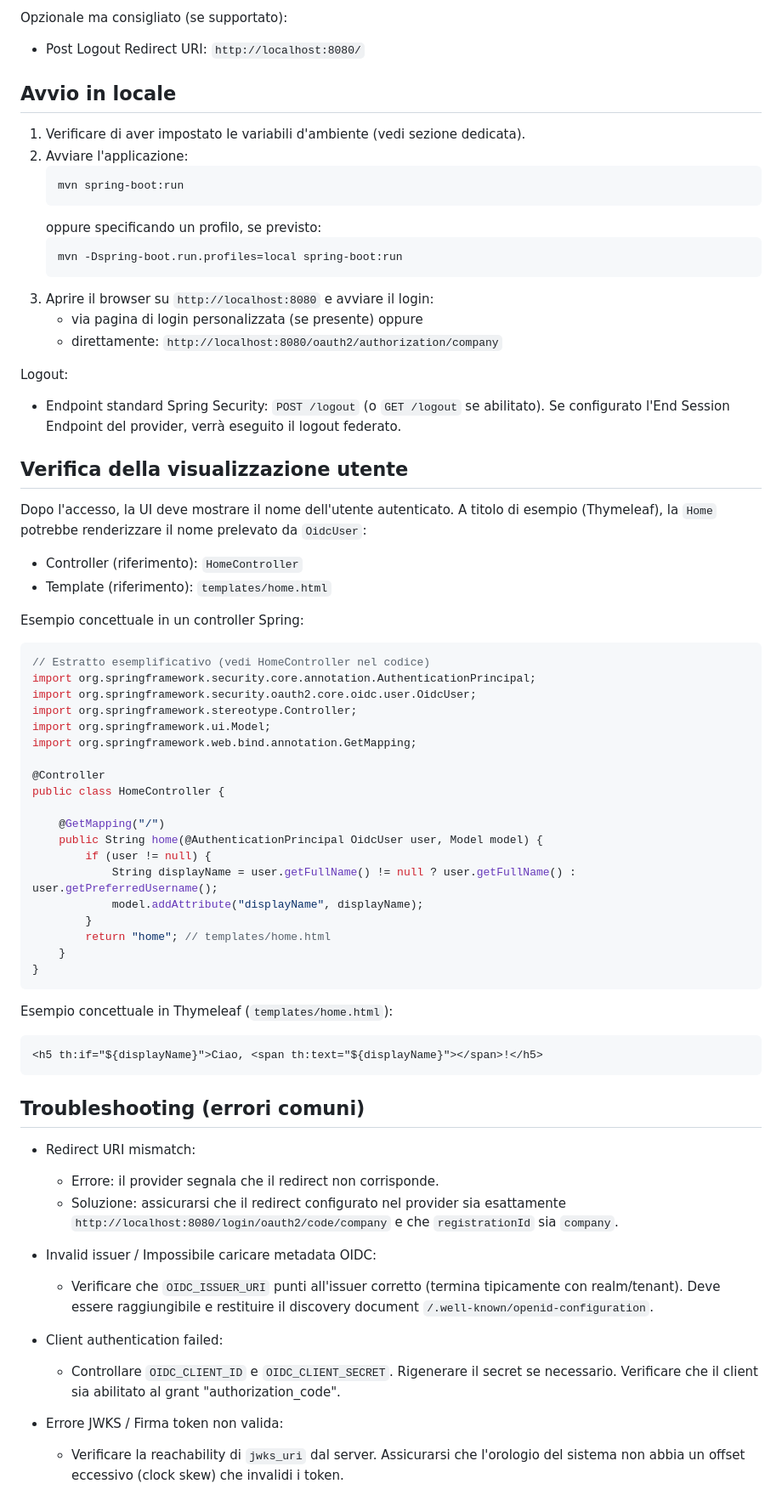
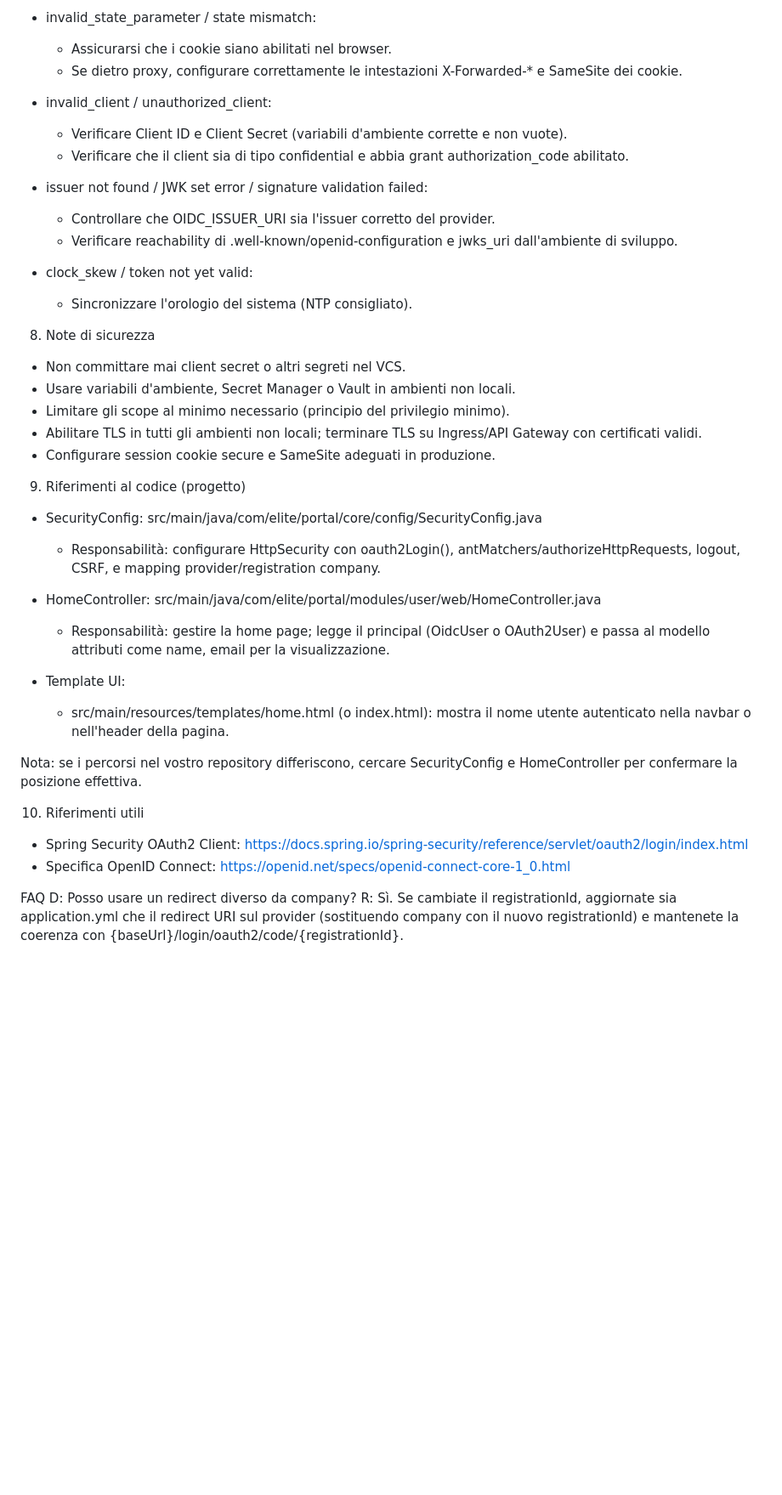
Before and after one commit to elitesoftwarehouse/test-devportal, a Markdown page: README.md, the part around one of its changes. Shown at 85% size. GitHub-like rendering; blank space fills up the shorter version.

````diff
--- a/README.md
+++ b/README.md
@@ -80,71 +82,43 @@ Nel pannello del provider OIDC, registrare il redirect/callback URI esatto:
 
-Opzionale ma consigliato (se supportato):
-- Post Logout Redirect URI: `http://localhost:8080/`
+- invalid_state_parameter / state mismatch:
+  - Assicurarsi che i cookie siano abilitati nel browser.
+  - Se dietro proxy, configurare correttamente le intestazioni X-Forwarded-* e SameSite dei cookie.
 
+- invalid_client / unauthorized_client:
+  - Verificare Client ID e Client Secret (variabili d'ambiente corrette e non vuote).
+  - Verificare che il client sia di tipo confidential e abbia grant authorization_code abilitato.
 
-## Avvio in locale
-1) Verificare di aver impostato le variabili d'ambiente (vedi sezione dedicata).
-2) Avviare l'applicazione:
-   ```bash
-   mvn spring-boot:run
-   ```
-   oppure specificando un profilo, se previsto:
-   ```bash
-   mvn -Dspring-boot.run.profiles=local spring-boot:run
-   ```
-3) Aprire il browser su `http://localhost:8080` e avviare il login:
-   - via pagina di login personalizzata (se presente) oppure
-   - direttamente: `http://localhost:8080/oauth2/authorization/company`
+- issuer not found / JWK set error / signature validation failed:
+  - Controllare che OIDC_ISSUER_URI sia l'issuer corretto del provider.
+  - Verificare reachability di .well-known/openid-configuration e jwks_uri dall'ambiente di sviluppo.
 
-Logout:
-- Endpoint standard Spring Security: `POST /logout` (o `GET /logout` se abilitato). Se configurato l'End Session Endpoint del provider, verrà eseguito il logout federato.
+- clock_skew / token not yet valid:
+  - Sincronizzare l'orologio del sistema (NTP consigliato).
 
+8) Note di sicurezza
+- Non committare mai client secret o altri segreti nel VCS.
+- Usare variabili d'ambiente, Secret Manager o Vault in ambienti non locali.
+- Limitare gli scope al minimo necessario (principio del privilegio minimo).
+- Abilitare TLS in tutti gli ambienti non locali; terminare TLS su Ingress/API Gateway con certificati validi.
+- Configurare session cookie secure e SameSite adeguati in produzione.
 
-## Verifica della visualizzazione utente
-Dopo l'accesso, la UI deve mostrare il nome dell'utente autenticato. A titolo di esempio (Thymeleaf), la `Home` potrebbe renderizzare il nome prelevato da `OidcUser`:
-- Controller (riferimento): `HomeController`
-- Template (riferimento): `templates/home.html`
+9) Riferimenti al codice (progetto)
+- SecurityConfig: src/main/java/com/elite/portal/core/config/SecurityConfig.java
+  - Responsabilità: configurare HttpSecurity con oauth2Login(), antMatchers/authorizeHttpRequests, logout, CSRF, e mapping provider/registration company.
 
-Esempio concettuale in un controller Spring:
-```java
-// Estratto esemplificativo (vedi HomeController nel codice)
-import org.springframework.security.core.annotation.AuthenticationPrincipal;
-import org.springframework.security.oauth2.core.oidc.user.OidcUser;
-import org.springframework.stereotype.Controller;
-import org.springframework.ui.Model;
-import org.springframework.web.bind.annotation.GetMapping;
+- HomeController: src/main/java/com/elite/portal/modules/user/web/HomeController.java
+  - Responsabilità: gestire la home page; legge il principal (OidcUser o OAuth2User) e passa al modello attributi come name, email per la visualizzazione.
 
-@Controller
-public class HomeController {
+- Template UI:
+  - src/main/resources/templates/home.html (o index.html): mostra il nome utente autenticato nella navbar o nell'header della pagina.
 
-    @GetMapping("/")
-    public String home(@AuthenticationPrincipal OidcUser user, Model model) {
-        if (user != null) {
-            String displayName = user.getFullName() != null ? user.getFullName() : user.getPreferredUsername();
-            model.addAttribute("displayName", displayName);
-        }
-        return "home"; // templates/home.html
-    }
-}
-```
+Nota: se i percorsi nel vostro repository differiscono, cercare SecurityConfig e HomeController per confermare la posizione effettiva.
 
-Esempio concettuale in Thymeleaf (`templates/home.html`):
-```html
-<h5 th:if="${displayName}">Ciao, <span th:text="${displayName}"></span>!</h5>
-```
+10) Riferimenti utili
+- Spring Security OAuth2 Client: https://docs.spring.io/spring-security/reference/servlet/oauth2/login/index.html
+- Specifica OpenID Connect: https://openid.net/specs/openid-connect-core-1_0.html
 
+FAQ
+D: Posso usare un redirect diverso da company?
+R: Sì. Se cambiate il registrationId, aggiornate sia application.yml che il redirect URI sul provider (sostituendo company con il nuovo registrationId) e mantenete la coerenza con {baseUrl}/login/oauth2/code/{registrationId}.
 
-## Troubleshooting (errori comuni)
-- Redirect URI mismatch:
-  - Errore: il provider segnala che il redirect non corrisponde.
-  - Soluzione: assicurarsi che il redirect configurato nel provider sia esattamente `http://localhost:8080/login/oauth2/code/company` e che `registrationId` sia `company`.
-
-- Invalid issuer / Impossibile caricare metadata OIDC:
-  - Verificare che `OIDC_ISSUER_URI` punti all'issuer corretto (termina tipicamente con realm/tenant). Deve essere raggiungibile e restituire il discovery document `/.well-known/openid-configuration`.
-
-- Client authentication failed:
-  - Controllare `OIDC_CLIENT_ID` e `OIDC_CLIENT_SECRET`. Rigenerare il secret se necessario. Verificare che il client sia abilitato al grant "authorization_code".
-
-- Errore JWKS / Firma token non valida:
-  - Verificare la reachability di `jwks_uri` dal server. Assicurarsi che l'orologio del sistema non abbia un offset eccessivo (clock skew) che invalidi i token.
-
````
Also changed, not shown: other parts of README.md (+55 -88 lines).
